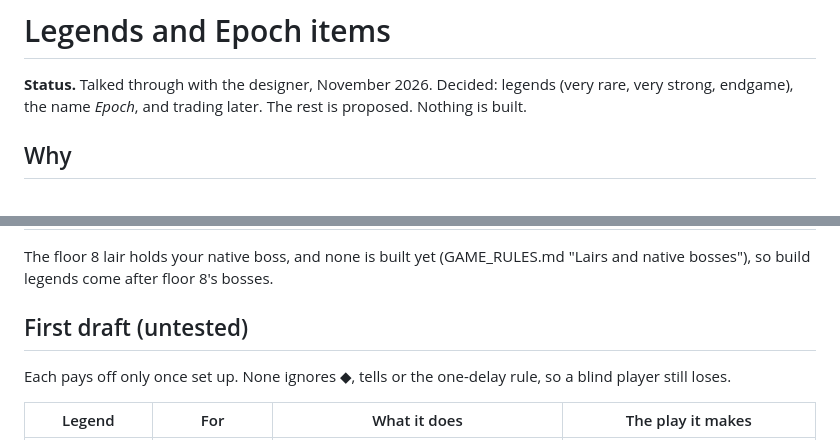
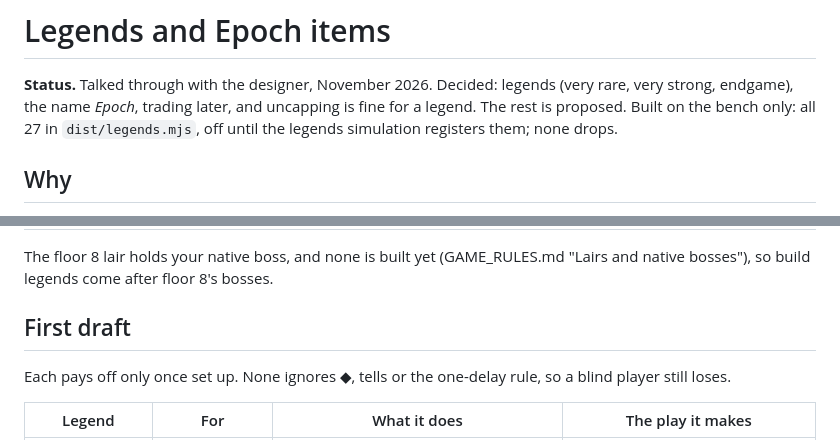
Before and after one commit to Davebee123/Blackbox, a Markdown page: docs/legends.md, 2 parts joined by grey strips. Drawn GitHub-style.

```diff
--- a/docs/legends.md
+++ b/docs/legends.md
@@ -1,7 +1,8 @@
 # Legends and Epoch items
 
 **Status.** Talked through with the designer, November 2026. Decided: legends (very rare, very strong, endgame), the
-name *Epoch*, and trading later. The rest is proposed. Nothing is built.
+name *Epoch*, trading later, and uncapping is fine for a legend. The rest is proposed. Built on the bench only: all 27
+in `dist/legends.mjs`, off until the legends simulation registers them; none drops.
 
 ## Why
 
@@ -30,7 +31,7 @@ rare enough that a drop is a story.
 The floor 8 lair holds your native boss, and none is built yet (GAME_RULES.md "Lairs and native bosses"), so build
 legends come after floor 8's bosses.
 
-## First draft (untested)
+## First draft
 
 Each pays off only once set up. None ignores ◆, tells or the one-delay rule, so a blind player still loses.
 
```
Also changed, not shown: other parts of docs/legends.md (+37 -1 lines), README.md (+1 -0 lines).
